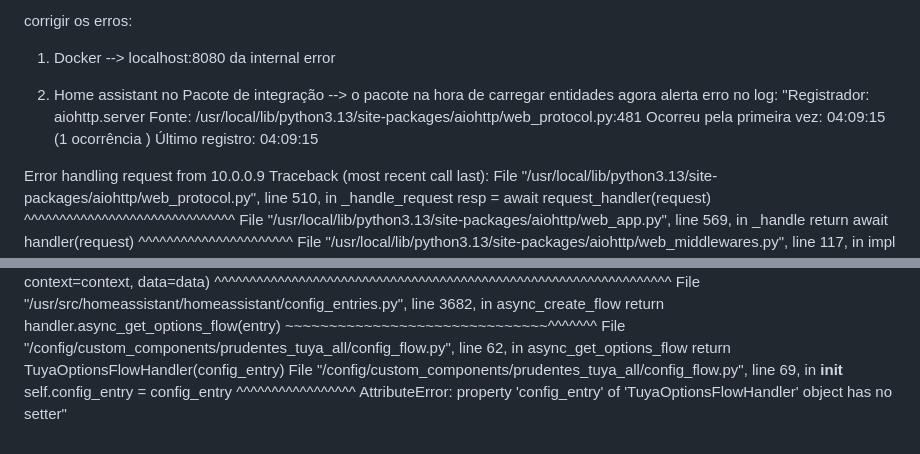
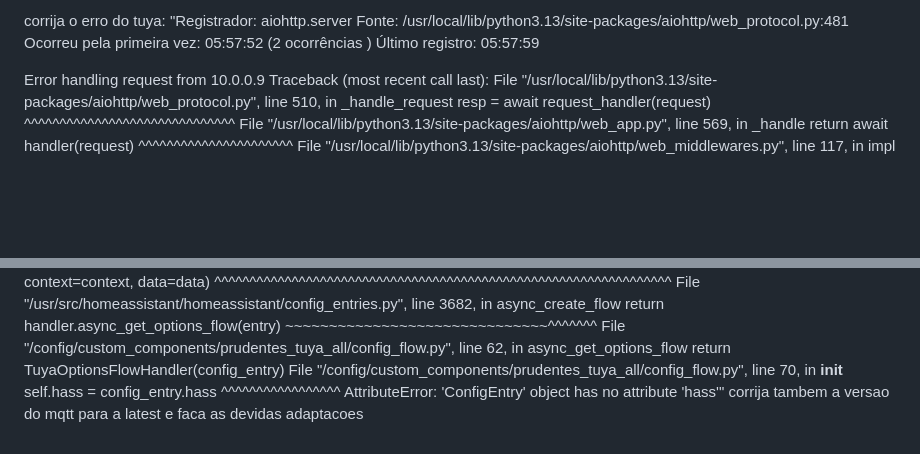
Before and after one commit to prudentes-studies/TCC---Integrador-Home-Assistant, a Markdown page: codex/request.md, 2 parts joined by grey strips. Rendered like a GitHub page; blank space fills up the shorter version.

```diff
--- a/codex/request.md
+++ b/codex/request.md
@@ -1,11 +1,7 @@
-corrigir os erros:
-
-1) Docker --> localhost:8080 da internal error
-
-2) Home assistant no Pacote de integração --> o pacote na hora de carregar entidades agora alerta erro no log: "Registrador: aiohttp.server
+corrija o erro do tuya: "Registrador: aiohttp.server
 Fonte: /usr/local/lib/python3.13/site-packages/aiohttp/web_protocol.py:481
-Ocorreu pela primeira vez: 04:09:15 (1 ocorrência )
-Último registro: 04:09:15
+Ocorreu pela primeira vez: 05:57:52 (2 ocorrências )
+Último registro: 05:57:59
 
 Error handling request from 10.0.0.9
 Traceback (most recent call last):
@@ -65,7 +61,8 @@ Traceback (most recent call last):
            ~~~~~~~~~~~~~~~~~~~~~~~~~~~~~~^^^^^^^
   File "/config/custom_components/prudentes_tuya_all/config_flow.py", line 62, in async_get_options_flow
     return TuyaOptionsFlowHandler(config_entry)
-  File "/config/custom_components/prudentes_tuya_all/config_flow.py", line 69, in __init__
-    self.config_entry = config_entry
-    ^^^^^^^^^^^^^^^^^
-AttributeError: property 'config_entry' of 'TuyaOptionsFlowHandler' object has no setter"
+  File "/config/custom_components/prudentes_tuya_all/config_flow.py", line 70, in __init__
+    self.hass = config_entry.hass
+                ^^^^^^^^^^^^^^^^^
+AttributeError: 'ConfigEntry' object has no attribute 'hass'"
+ corrija tambem a versao do mqtt para a latest e faca as devidas adaptacoes
```
